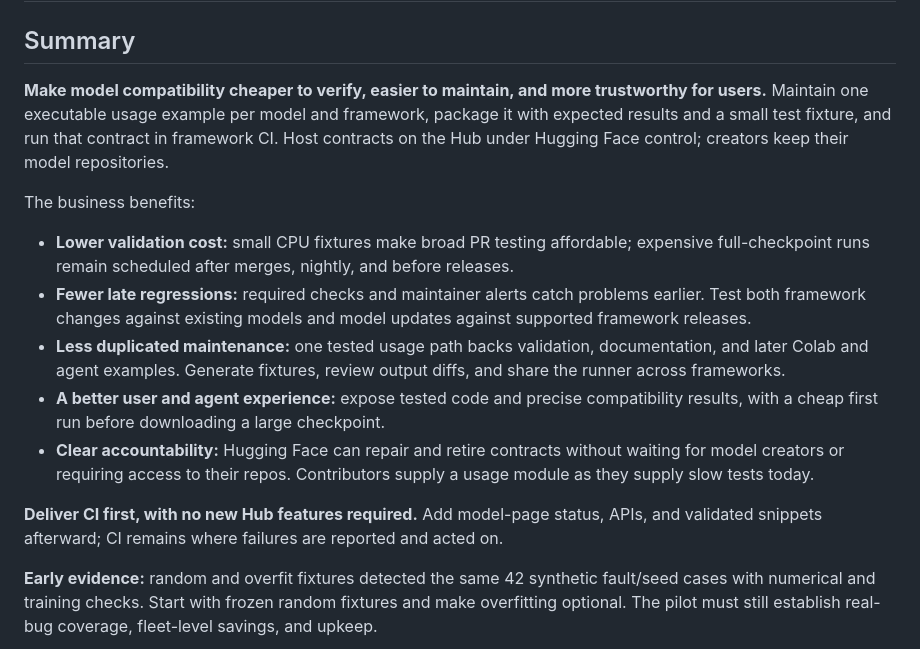
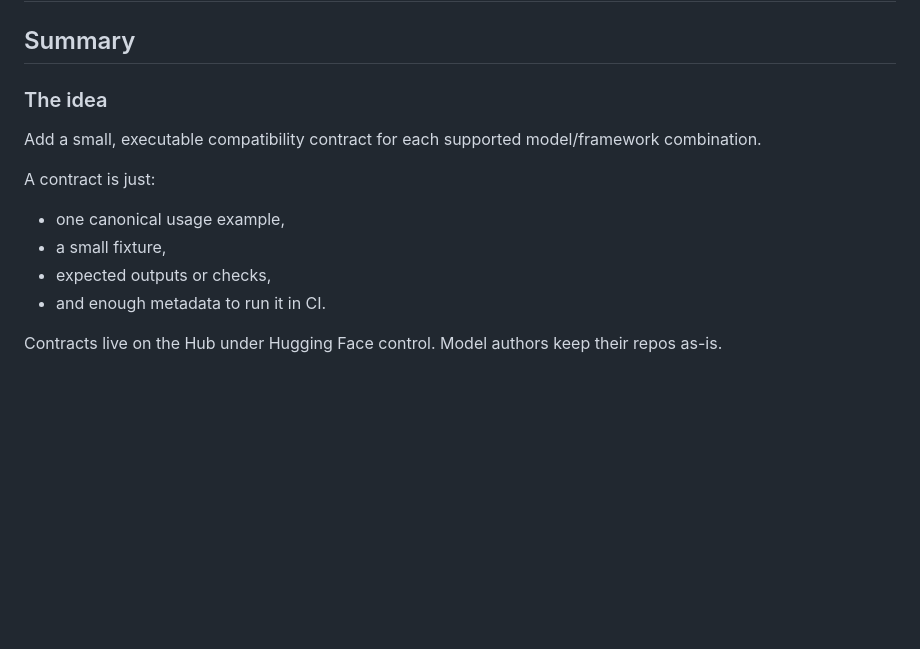
Before and after one commit to huggingface/transformers-mic, a Markdown page: model_integration_contracts.md, the part around one of its changes. Drawn GitHub-style; blank space fills up the shorter version.

Commit message:
Rewrite summary as an internal RFC-style overview
Co-Authored-By: Claude Opus 5.5 (1M context) <noreply@anthropic.com>

```diff
--- a/model_integration_contracts.md
+++ b/model_integration_contracts.md
@@ -2,36 +2,18 @@
 
 ## Summary
 
-**Make model compatibility cheaper to verify, easier to maintain, and
-more trustworthy for users.** Maintain one executable usage example per
-model and framework, package it with expected results and a small test
-fixture, and run that contract in framework CI. Host contracts on the
-Hub under Hugging Face control; creators keep their model repositories.
+### The idea
 
-The business benefits:
+Add a small, executable compatibility contract for each supported
+model/framework combination.
 
-- **Lower validation cost:** small CPU fixtures make broad PR testing
-  affordable; expensive full-checkpoint runs remain scheduled after
-  merges, nightly, and before releases.
-- **Fewer late regressions:** required checks and maintainer alerts catch
-  problems earlier. Test both framework changes against existing models
-  and model updates against supported framework releases.
-- **Less duplicated maintenance:** one tested usage path backs validation,
-  documentation, and later Colab and agent examples. Generate fixtures,
-  review output diffs, and share the runner across frameworks.
-- **A better user and agent experience:** expose tested code and precise
-  compatibility results, with a cheap first run before downloading a
-  large checkpoint.
-- **Clear accountability:** Hugging Face can repair and retire contracts
-  without waiting for model creators or requiring access to their repos.
-  Contributors supply a usage module as they supply slow tests today.
+A contract is just:
 
-**Deliver CI first, with no new Hub features required.** Add model-page
-status, APIs, and validated snippets afterward; CI remains where failures
-are reported and acted on.
+- one canonical usage example,
+- a small fixture,
+- expected outputs or checks,
+- and enough metadata to run it in CI.
 
-**Early evidence:** random and overfit fixtures detected the same 42
-synthetic fault/seed cases with numerical and training checks. Start
-with frozen random fixtures and make overfitting optional. The pilot
-must still establish real-bug coverage, fleet-level savings, and upkeep.
+Contracts live on the Hub under Hugging Face control. Model authors keep
+their repos as-is.
 
```
Also changed, not shown: other parts of model_integration_contracts.md (+85 -10 lines).
